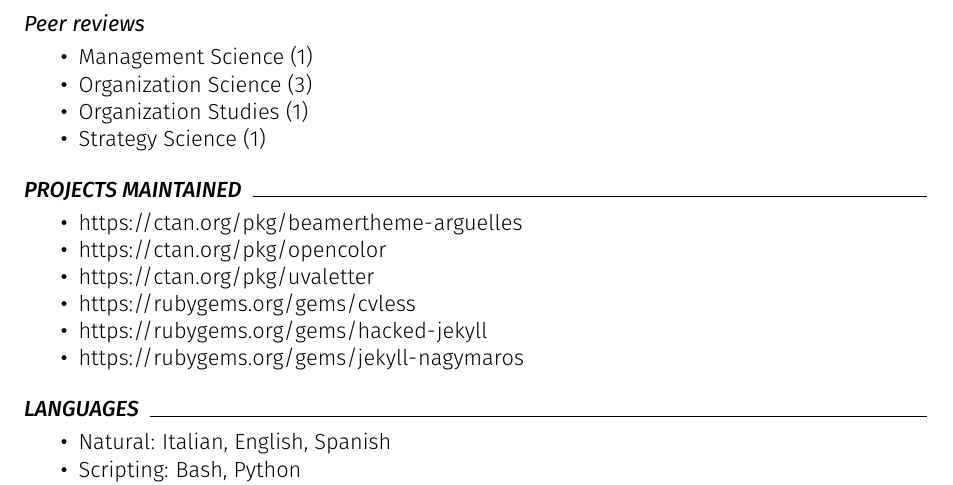
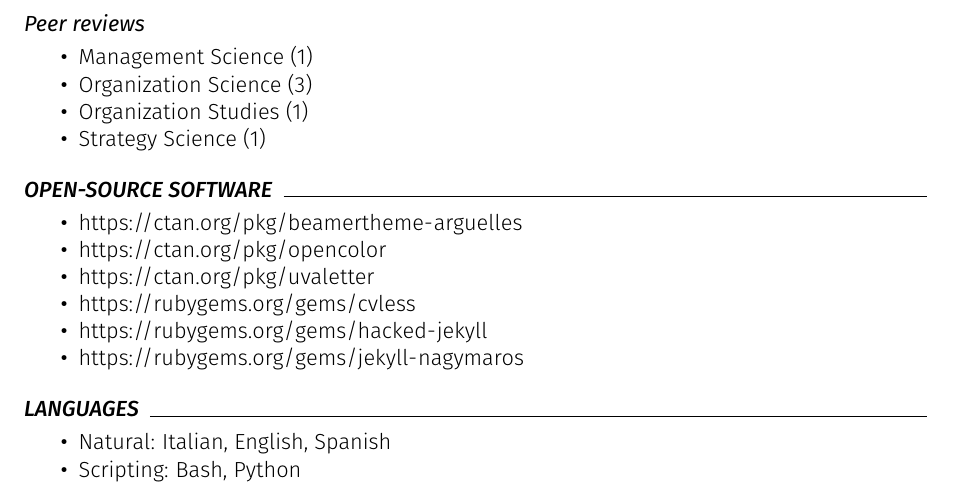
Before and after one commit to piazzai/piazzai.github.io, a LaTeX CV (cv.tex): part of page 4 of 4, cut so that both start at the same text. Compiled offline with pdfLaTeX.

Commit message:
Change section header

```diff
--- a/cv.tex
+++ b/cv.tex
@@ -269,7 +269,7 @@
     \cvline[]{Strategy Science}{(1)}{}
 \end{cvlines}
 
-\cvsection{Projects maintained}
+\cvsection{Open-source software}
 
 \begin{cvlines}
     \cvline[]{\url{https://ctan.org/pkg/beamertheme-arguelles}}{}{}
```
